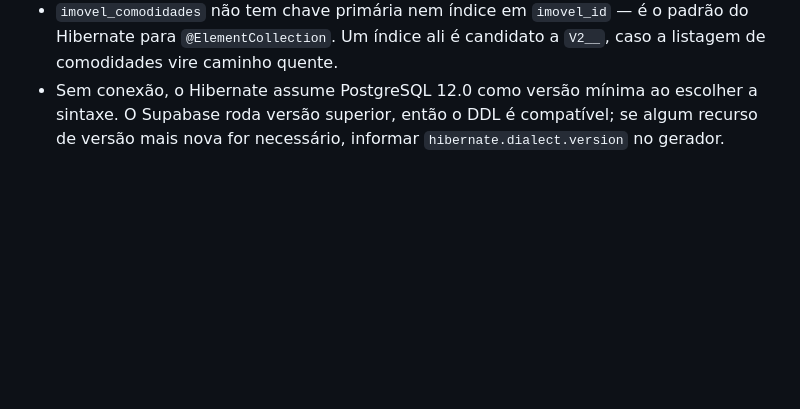
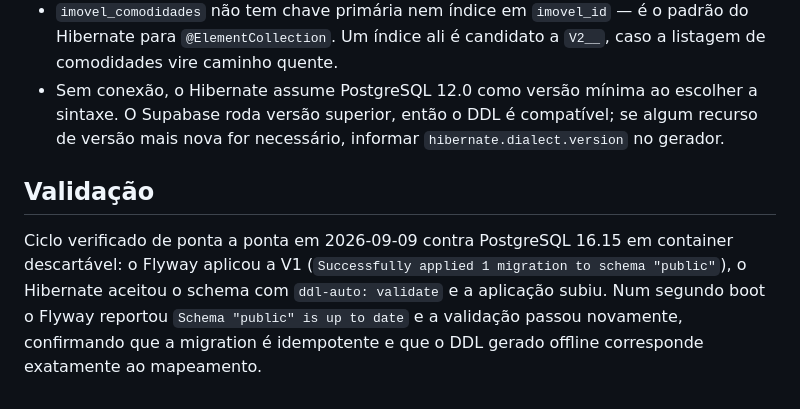
Before and after one commit to jamilcsf/smartrent-b2b, a Markdown page: docs/ADR-002-estrategia-de-schema.md, the part around the change. Drawn GitHub-style; blank space fills up the shorter version.

```diff
--- a/docs/ADR-002-estrategia-de-schema.md
+++ b/docs/ADR-002-estrategia-de-schema.md
@@ -84,3 +84,12 @@ reproduzível em outra máquina e não serve como artefato do Modelo Físico.
   a sintaxe. O Supabase roda versão superior, então o DDL é compatível; se algum
   recurso de versão mais nova for necessário, informar
   `hibernate.dialect.version` no gerador.
+
+## Validação
+
+Ciclo verificado de ponta a ponta em 2026-09-09 contra PostgreSQL 16.15 em
+container descartável: o Flyway aplicou a V1 (`Successfully applied 1 migration
+to schema "public"`), o Hibernate aceitou o schema com `ddl-auto: validate` e a
+aplicação subiu. Num segundo boot o Flyway reportou `Schema "public" is up to
+date` e a validação passou novamente, confirmando que a migration é idempotente
+e que o DDL gerado offline corresponde exatamente ao mapeamento.
```
Also changed, not shown: STATUS_PROJETO.md (+3 -2 lines).
